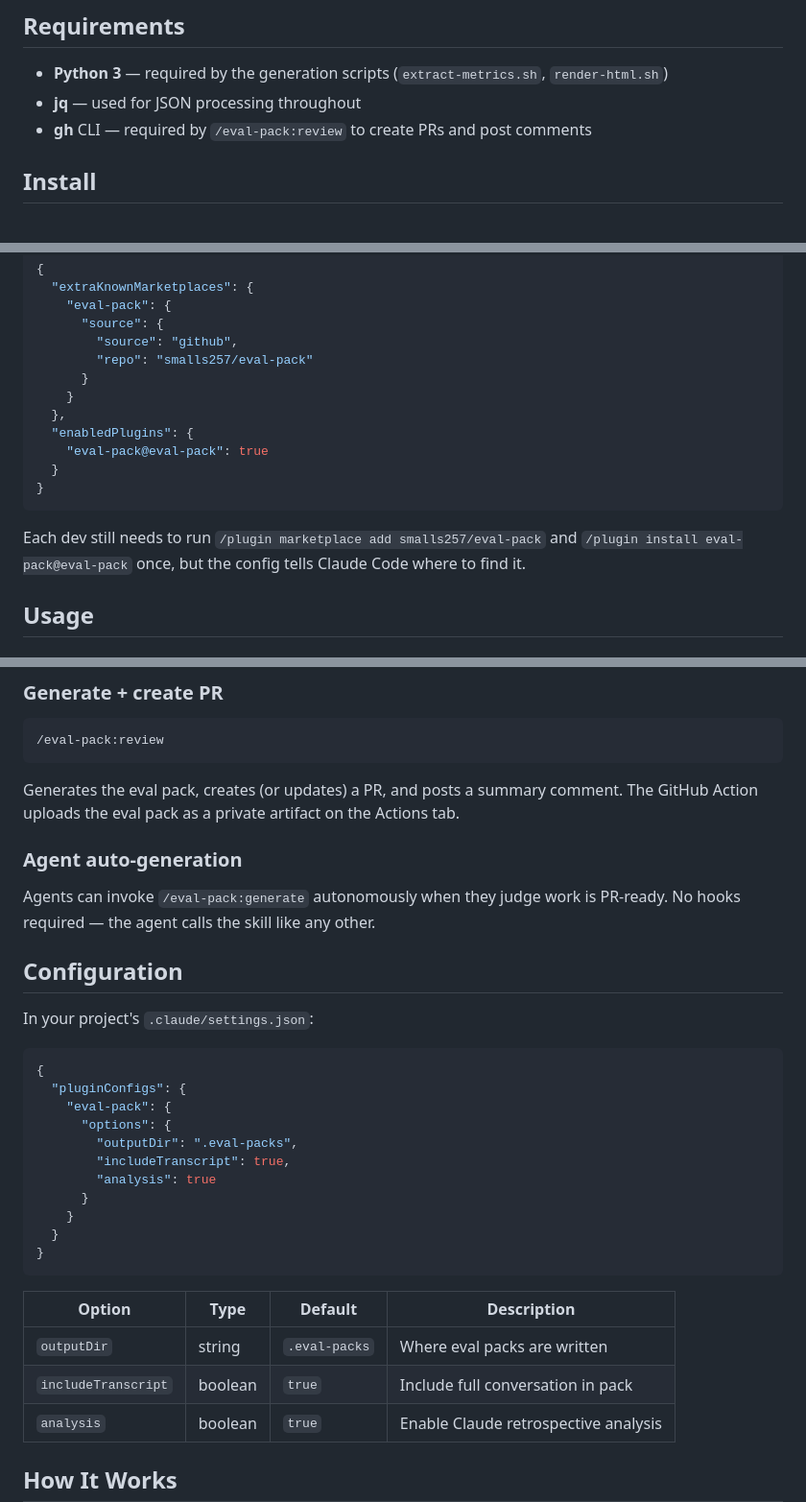
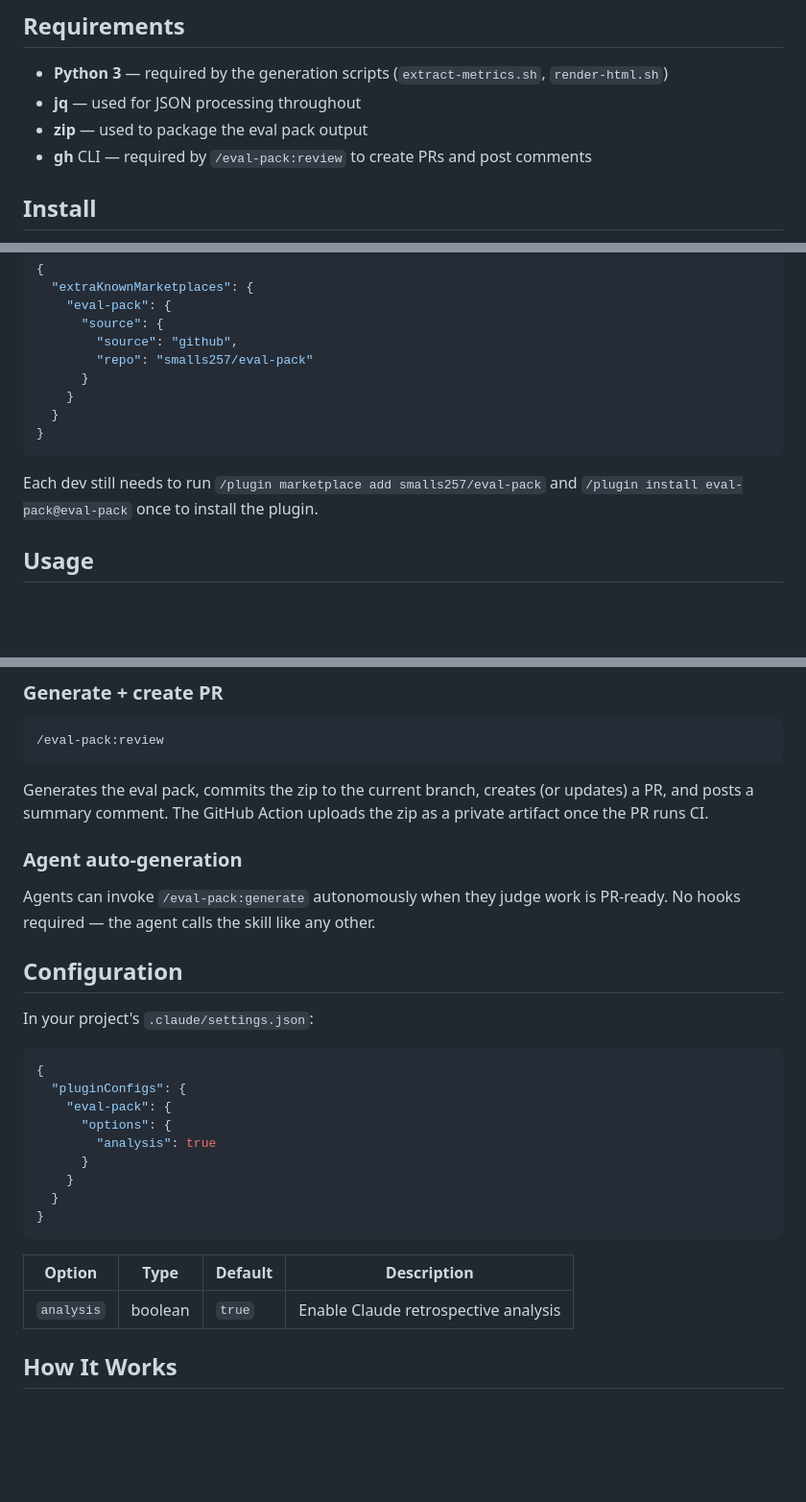
Before and after one commit to smalls257/eval-pack, a Markdown page: README.md, 3 parts joined by grey strips. Shown at 96% size. Drawn GitHub-style; blank space fills up the shorter version.

Commit message:
fix: README accuracy — zip requirement, remove unimplemented config options, clarify artifact flow
Co-Authored-By: Claude Sonnet 4.6 <noreply@anthropic.com>

````diff
--- a/README.md
+++ b/README.md
@@ -26,6 +26,7 @@ A Claude Code plugin that generates eval packs — polished HTML reports capturi
 
 - **Python 3** — required by the generation scripts (`extract-metrics.sh`, `render-html.sh`)
 - **jq** — used for JSON processing throughout
+- **zip** — used to package the eval pack output
 - **gh** CLI — required by `/eval-pack:review` to create PRs and post comments
 
 ## Install
@@ -56,14 +57,11 @@ To distribute the marketplace config to everyone who clones your repo, commit `.
         "repo": "smalls257/eval-pack"
       }
     }
-  },
-  "enabledPlugins": {
-    "eval-pack@eval-pack": true
   }
 }
 ```
 
-Each dev still needs to run `/plugin marketplace add smalls257/eval-pack` and `/plugin install eval-pack@eval-pack` once, but the config tells Claude Code where to find it.
+Each dev still needs to run `/plugin marketplace add smalls257/eval-pack` and `/plugin install eval-pack@eval-pack` once to install the plugin.
 
 ## Usage
 
@@ -81,7 +79,7 @@ Produces a self-contained zip in `.eval-packs/<session-id>.zip`. Extract and ope
 /eval-pack:review
 ```
 
-Generates the eval pack, creates (or updates) a PR, and posts a summary comment. The GitHub Action uploads the eval pack as a private artifact on the Actions tab.
+Generates the eval pack, commits the zip to the current branch, creates (or updates) a PR, and posts a summary comment. The GitHub Action uploads the zip as a private artifact once the PR runs CI.
 
 ### Agent auto-generation
 
@@ -96,8 +94,6 @@ In your project's `.claude/settings.json`:
   "pluginConfigs": {
     "eval-pack": {
       "options": {
-        "outputDir": ".eval-packs",
-        "includeTranscript": true,
         "analysis": true
       }
     }
@@ -107,8 +103,6 @@ In your project's `.claude/settings.json`:
 
 | Option | Type | Default | Description |
 |--------|------|---------|-------------|
-| `outputDir` | string | `.eval-packs` | Where eval packs are written |
-| `includeTranscript` | boolean | `true` | Include full conversation in pack |
 | `analysis` | boolean | `true` | Enable Claude retrospective analysis |
 
 ## How It Works
````
